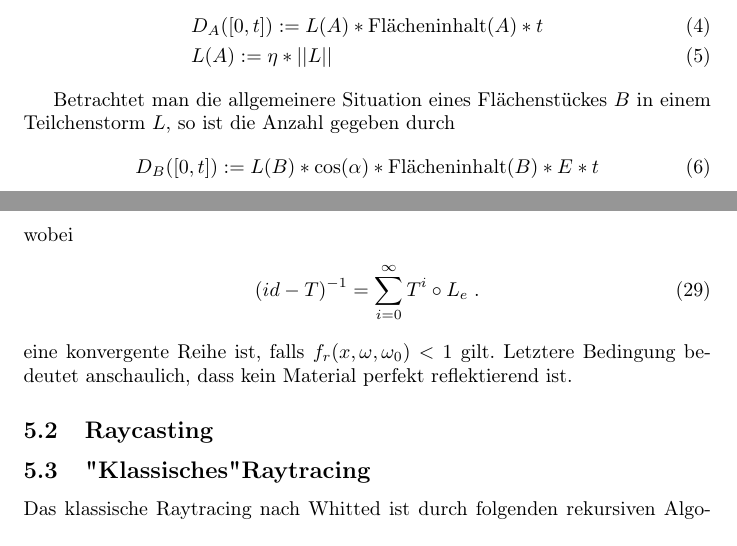
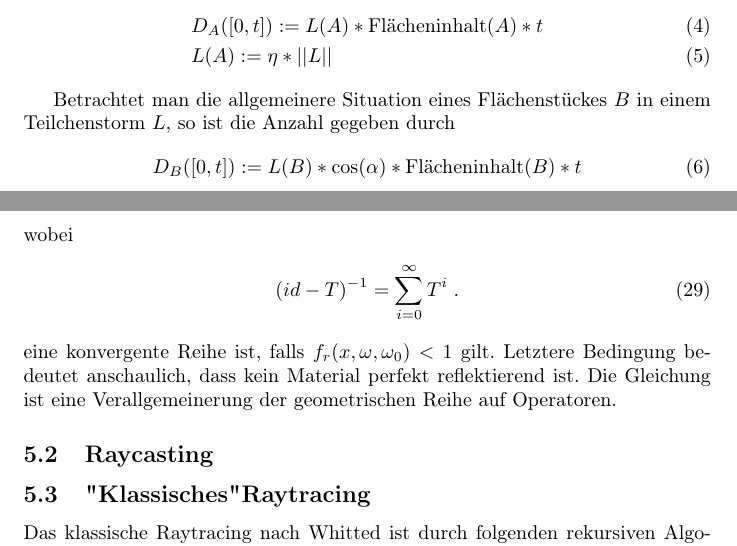
Before and after one commit to johannes-riesterer/computergrafik_skript, a LaTeX document (computergrafik.tex, which reads content/40_raytracing.tex, content/photometrie.tex): two parts of pages 22 and 65 of 73, joined at a grey line, cut so that both start at the same text. Compiled offline with pdfLaTeX.

Commit message:
Formeln korrigiert

```diff
--- a/content/40_raytracing.tex
+++ b/content/40_raytracing.tex
@@ -91,9 +91,9 @@ L = (id - T)^{-1} \circ L_e \; .
 \end{align}
 wobei
 \begin{align}
- (id - T)^{-1}= \sum_{i= 0}^{\infty} T^i \circ L_e \; .
+ (id - T)^{-1}= \sum_{i= 0}^{\infty} T^i  \; .
 \end{align}
-eine konvergente Reihe ist, falls $f_r (x, \omega, \omega_0) < 1$ gilt. Letztere Bedingung bedeutet anschaulich,  dass kein Material perfekt reflektierend ist.
+eine konvergente Reihe ist, falls $f_r (x, \omega, \omega_0) < 1$ gilt. Letztere Bedingung bedeutet anschaulich,  dass kein Material perfekt reflektierend ist. Die Gleichung ist eine Verallgemeinerung der geometrischen Reihe auf Operatoren.
 
 \subsection{Raycasting}
 \subsection{"Klassisches" Raytracing}
--- a/content/photometrie.tex
+++ b/content/photometrie.tex
@@ -30,7 +30,7 @@ Die Anzahl der Teilchen, die die Fläche $A$ bezüglich eines Zeitintervalles $[
 
  Betrachtet man die allgemeinere Situation eines Flächenstückes $B$  in einem Teilchenstorm $L$, so ist die Anzahl gegeben durch
 \begin{align}
-D_B([0,t]) :=L(B) * \cos(\alpha) *  \text{Flächeninhalt} (B) *   E * t
+D_B([0,t]) :=L(B) * \cos(\alpha) *  \text{Flächeninhalt} (B) * t
  \end{align}
 \begin{figure}[H]
     \centering
```
